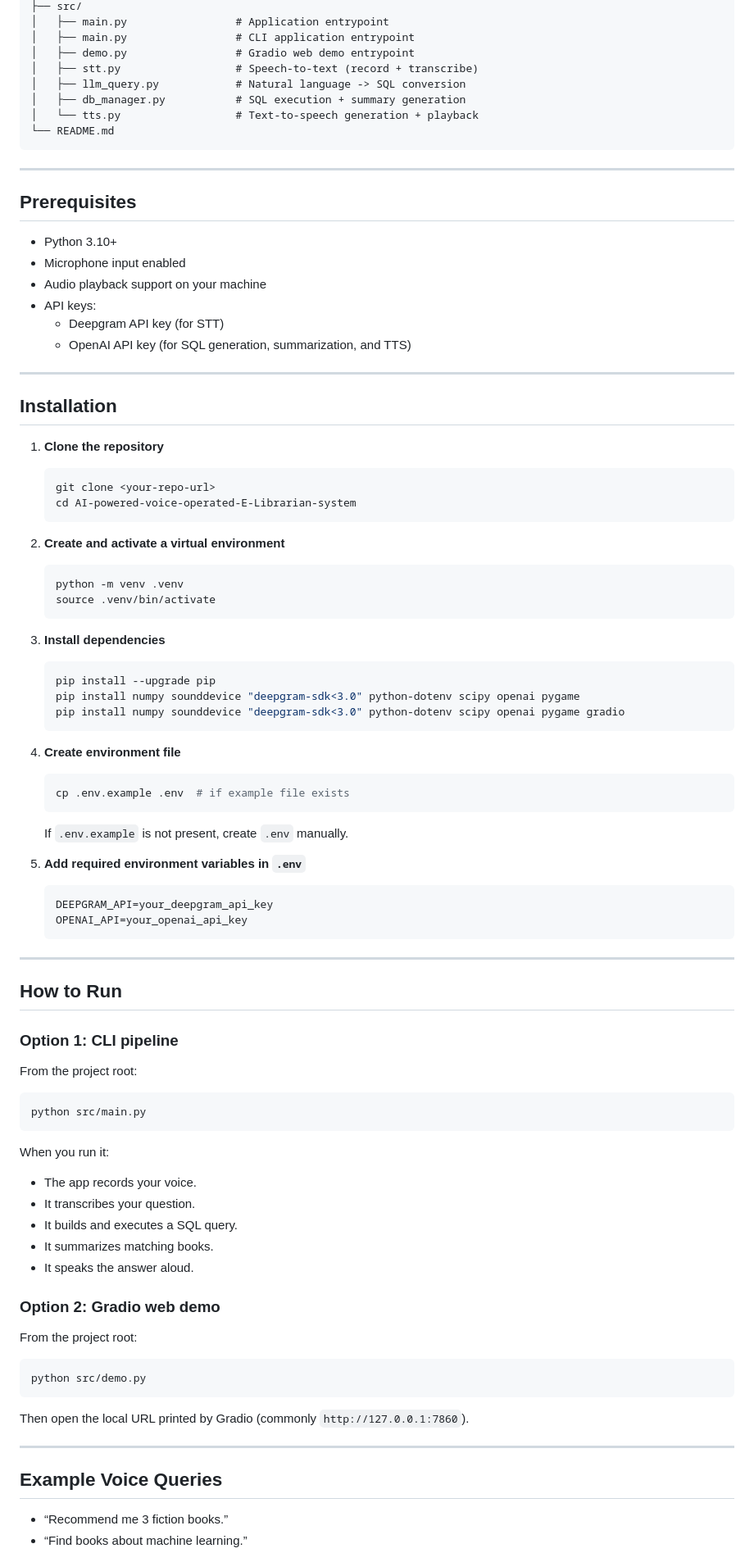
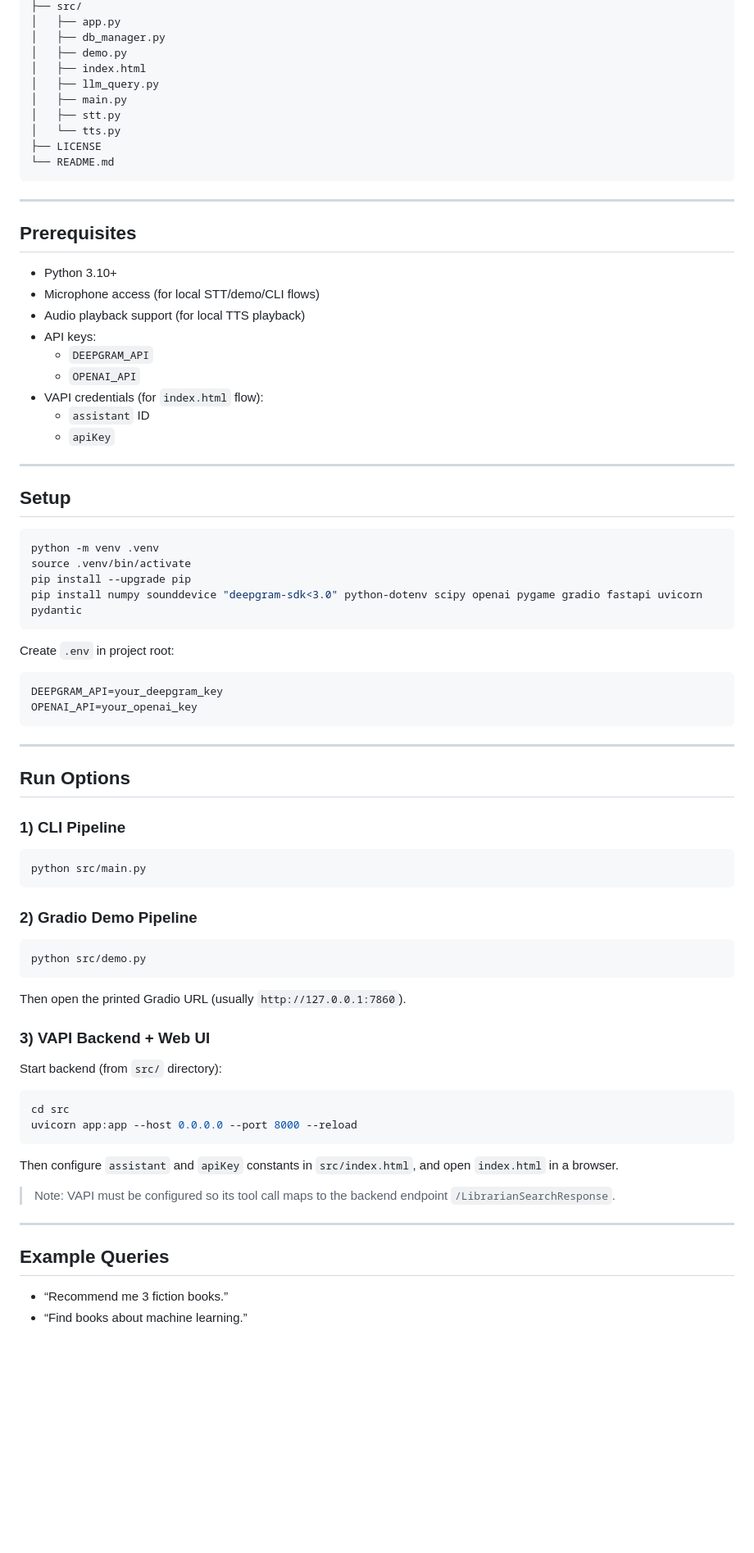
Before and after one commit to farhan7727/AI-powered-voice-operated-E-Librarian-system, a Markdown page: README.md, the part around one of its changes. Shown at 82% size. GitHub-like rendering; blank space fills up the shorter version.

Commit message:
Revise README for clarity and additional resources.
Updated README to enhance clarity on project functionality and structure, added demo video link, and refined installation and running instructions.

````diff
--- a/README.md
+++ b/README.md
@@ -58,11 +77,13 @@ This is the runtime flow used in the app logic:
 ├── src/
-│   ├── main.py                 # Application entrypoint
-│   ├── main.py                 # CLI application entrypoint
-│   ├── demo.py                 # Gradio web demo entrypoint
-│   ├── stt.py                  # Speech-to-text (record + transcribe)
-│   ├── llm_query.py            # Natural language -> SQL conversion
-│   ├── db_manager.py           # SQL execution + summary generation
-│   └── tts.py                  # Text-to-speech generation + playback
+│   ├── app.py
+│   ├── db_manager.py
+│   ├── demo.py
+│   ├── index.html
+│   ├── llm_query.py
+│   ├── main.py
+│   ├── stt.py
+│   └── tts.py
+├── LICENSE
 └── README.md
 ```
 
@@ -71,76 +92,67 @@ This is the runtime flow used in the app logic:
 ## Prerequisites
 
 - Python 3.10+
-- Microphone input enabled
-- Audio playback support on your machine
+- Microphone access (for local STT/demo/CLI flows)
+- Audio playback support (for local TTS playback)
 - API keys:
-  - Deepgram API key (for STT)
-  - OpenAI API key (for SQL generation, summarization, and TTS)
+  - `DEEPGRAM_API`
+  - `OPENAI_API`
+- VAPI credentials (for `index.html` flow):
+  - `assistant` ID
+  - `apiKey`
 
 ---
 
-## Installation
+## Setup
 
-1. **Clone the repository**
-   ```bash
-   git clone <your-repo-url>
-   cd AI-powered-voice-operated-E-Librarian-system
-   ```
+```bash
+python -m venv .venv
+source .venv/bin/activate
+pip install --upgrade pip
+pip install numpy sounddevice "deepgram-sdk<3.0" python-dotenv scipy openai pygame gradio fastapi uvicorn pydantic
+```
 
-2. **Create and activate a virtual environment**
-   ```bash
-   python -m venv .venv
-   source .venv/bin/activate
-   ```
+Create `.env` in project root:
 
-3. **Install dependencies**
-   ```bash
-   pip install --upgrade pip
-   pip install numpy sounddevice "deepgram-sdk<3.0" python-dotenv scipy openai pygame
-   pip install numpy sounddevice "deepgram-sdk<3.0" python-dotenv scipy openai pygame gradio
-   ```
-
-4. **Create environment file**
-   ```bash
-   cp .env.example .env  # if example file exists
-   ```
-   If `.env.example` is not present, create `.env` manually.
-
-5. **Add required environment variables in `.env`**
-   ```env
-   DEEPGRAM_API=your_deepgram_api_key
-   OPENAI_API=your_openai_api_key
-   ```
+```env
+DEEPGRAM_API=your_deepgram_key
+OPENAI_API=your_openai_key
+```
 
 ---
 
-## How to Run
+## Run Options
 
-### Option 1: CLI pipeline
-From the project root:
+### 1) CLI Pipeline
 
 ```bash
 python src/main.py
 ```
 
-When you run it:
-- The app records your voice.
-- It transcribes your question.
-- It builds and executes a SQL query.
-- It summarizes matching books.
-- It speaks the answer aloud.
-### Option 2: Gradio web demo
-From the project root:
+### 2) Gradio Demo Pipeline
 
 ```bash
 python src/demo.py
 ```
 
-Then open the local URL printed by Gradio (commonly `http://127.0.0.1:7860`).
+Then open the printed Gradio URL (usually `http://127.0.0.1:7860`).
+
+### 3) VAPI Backend + Web UI
+
+Start backend (from `src/` directory):
+
+```bash
+cd src
+uvicorn app:app --host 0.0.0.0 --port 8000 --reload
+```
+
+Then configure `assistant` and `apiKey` constants in `src/index.html`, and open `index.html` in a browser.
+
+> Note: VAPI must be configured so its tool call maps to the backend endpoint `/LibrarianSearchResponse`.
 
 ---
 
-## Example Voice Queries
+## Example Queries
 
 - “Recommend me 3 fiction books.”
 - “Find books about machine learning.”
````
Also changed, not shown: other parts of README.md (+78 -67 lines).
